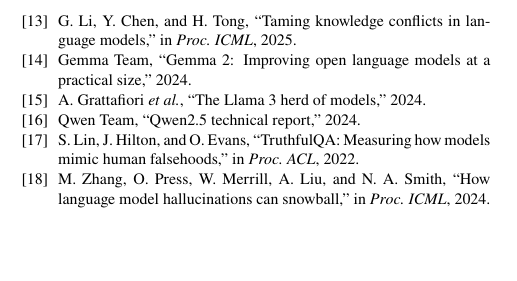
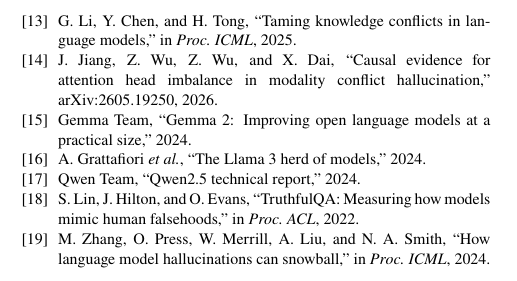
Before and after one commit to Shutchon/mech-interp-hallucination, a LaTeX document (paper/main.tex): part of one column of page 4 of 4, cut so that both start at the same text, the shorter picture padded with empty space. Compiled offline with pdfLaTeX; a LaTeX package or settings file that is missing is left out.

Commit message:
Compile OK: 4 pages, 0 overfull; fix citation keys + add jiang2026 bibitem

```diff
--- a/paper/main.tex
+++ b/paper/main.tex
@@ -433,6 +433,10 @@
 \bibitem{li2025juice} G.~Li, Y.~Chen, and H.~Tong,
 ``Taming knowledge conflicts in language models,'' in \emph{Proc.\ ICML}, 2025.
 
+\bibitem{jiang2026causal} J.~Jiang, Z.~Wu, Z.~Wu, and X.~Dai,
+``Causal evidence for attention head imbalance in modality conflict hallucination,''
+arXiv:2605.19250, 2026.
+
 \bibitem{gemma2024} Gemma Team, ``Gemma 2: Improving open language models at a practical size,'' 2024.
 
 \bibitem{llama2024} A.~Grattafiori \emph{et al.}, ``The Llama 3 herd of models,'' 2024.
```
Also changed, not shown: paper/main.pdf (added), paper/main.tex (2 more changed lines).
